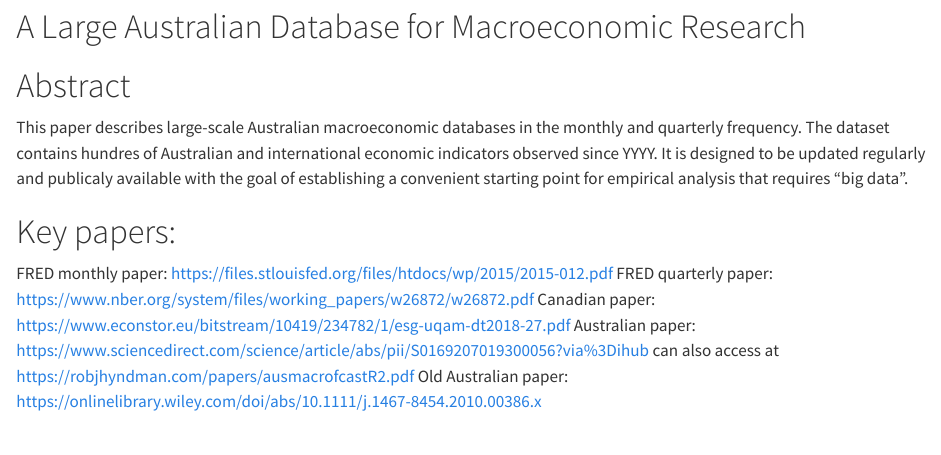
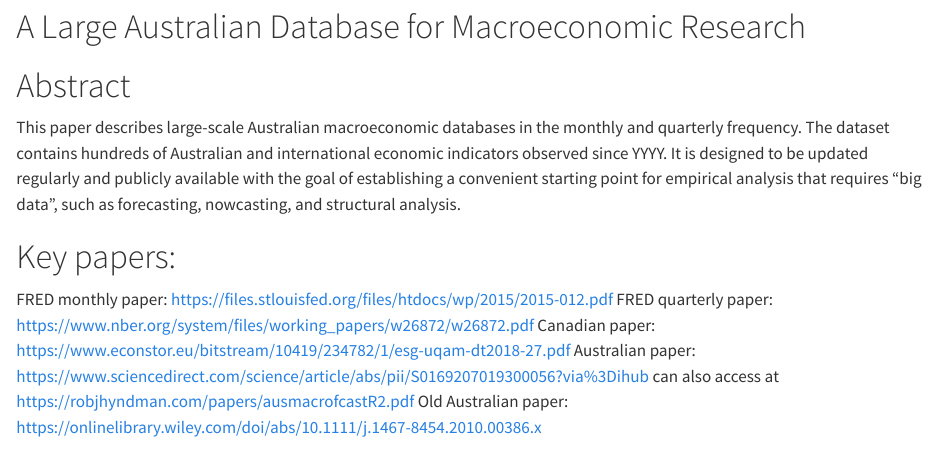
Before and after one commit to andybridger/RBAvsMachine, a Quarto document (DatabasePaper.qmd): the page in a window 1100 px wide, from 110 px down. Rendered offline with R 4.5, knitr and Pandoc in place of Quarto, with nearby package versions.

Commit message:
small textupdate

```diff
--- a/DatabasePaper.qmd
+++ b/DatabasePaper.qmd
@@ -9,7 +9,7 @@ This sheet provides the structure to the paper.
 
 # Abstract
 
-This paper describes large-scale Australian macroeconomic databases in the monthly and quarterly frequency. The dataset contains hundres of Australian and international economic indicators observed since YYYY. It is designed to be updated regularly and publicaly available with the goal of establishing a convenient starting point for empirical analysis that requires "big data".
+This paper describes large-scale Australian macroeconomic databases in the monthly and quarterly frequency. The dataset contains hundreds of Australian and international economic indicators observed since YYYY. It is designed to be updated regularly and publicly available with the goal of establishing a convenient starting point for empirical analysis that requires "big data", such as forecasting, nowcasting, and structural analysis.
 
 # Key papers:
 FRED monthly paper: https://files.stlouisfed.org/files/htdocs/wp/2015/2015-012.pdf
```
Also changed, not shown: DatabasePaper.qmd (1 more changed lines).
